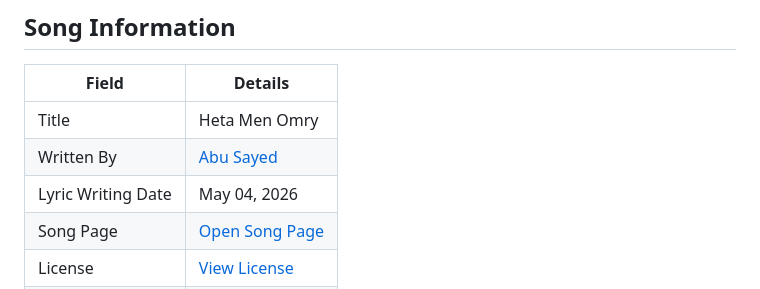
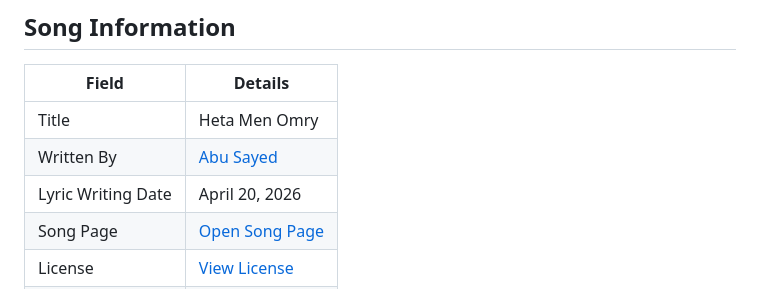
Before and after one commit to ImAbuSayed/heta-men-omry, a Markdown page: README.md, the part around the change. GitHub-like rendering.

Commit message:
docs: update public README

```diff
--- a/README.md
+++ b/README.md
@@ -10,7 +10,7 @@
 |-------|---------|
 | Title | Heta Men Omry |
 | Written By | [Abu Sayed](https://abusayed.com.bd/) |
-| Lyric Writing Date | May 04, 2026 |
+| Lyric Writing Date | April 20, 2026 |
 | Song Page | [Open Song Page](https://imabusayed.github.io/heta-men-omry/) |
 | License | [View License](./LICENSE.md) |
 | Artist | Abu Sayed |
```
